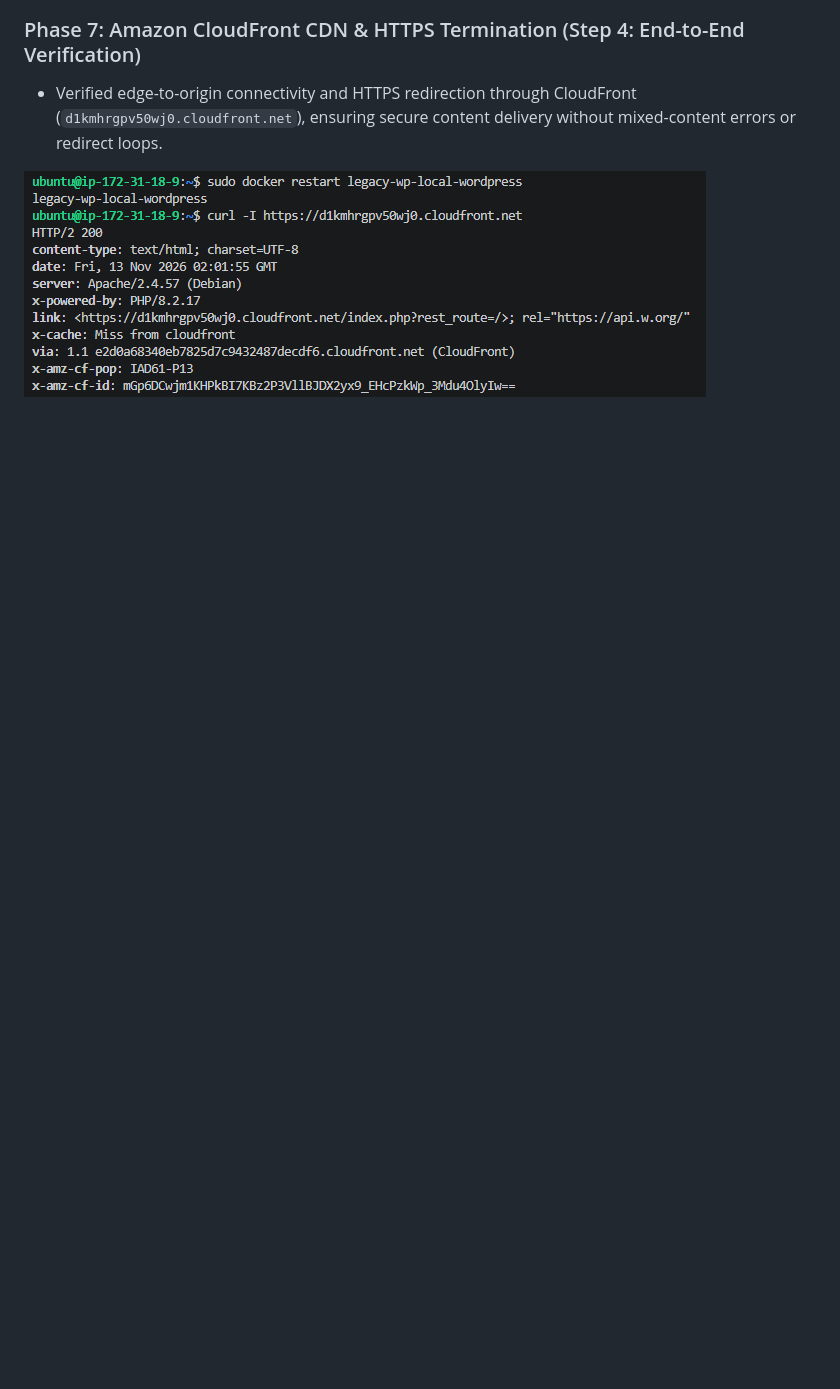
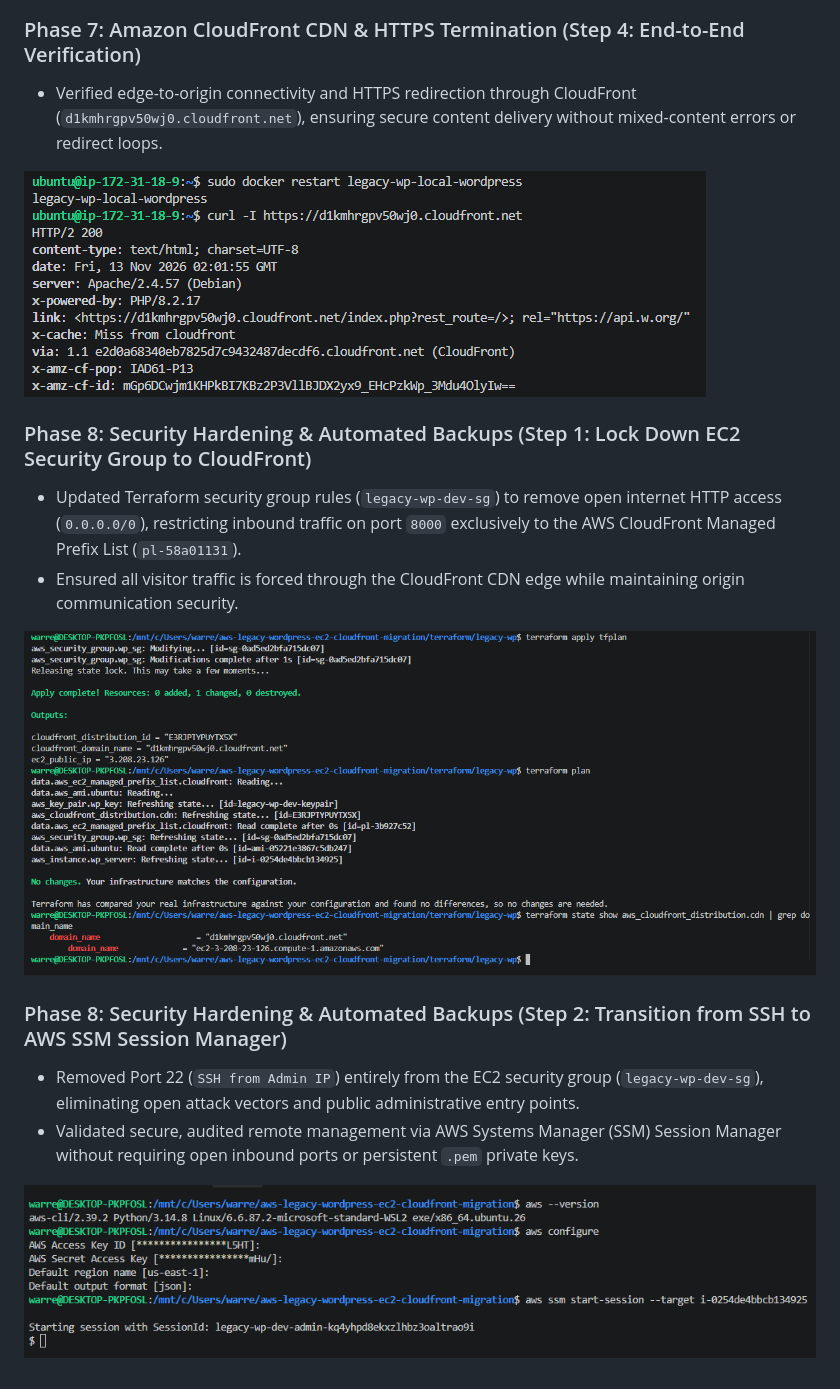
Before and after one commit to WJDVS/aws-legacy-wordpress-ec2-cloudfront-migration, a Markdown page: README.md, the part around the change. Rendered like a GitHub page; pictures changed too: docs/screenshots/08-security-group-lockdown.png (added), docs/screenshots/08-ssm-session-connection.png (added); blank space fills up the shorter version.

```diff
--- a/README.md
+++ b/README.md
@@ -148,3 +148,15 @@ All resources, components, and local configurations adhere strictly to the follo
 - Verified edge-to-origin connectivity and HTTPS redirection through CloudFront (`d1kmhrgpv50wj0.cloudfront.net`), ensuring secure content delivery without mixed-content errors or redirect loops.
 
 ![Phase 7 CloudFront Verification](docs/screenshots/07-cloudfront-verification.png)
+
+### Phase 8: Security Hardening & Automated Backups (Step 1: Lock Down EC2 Security Group to CloudFront)
+- Updated Terraform security group rules (`legacy-wp-dev-sg`) to remove open internet HTTP access (`0.0.0.0/0`), restricting inbound traffic on port `8000` exclusively to the AWS CloudFront Managed Prefix List (`pl-58a01131`).
+- Ensured all visitor traffic is forced through the CloudFront CDN edge while maintaining origin communication security.
+
+![Phase 8 Security Group Lockdown](docs/screenshots/08-security-group-lockdown.png)
+
+### Phase 8: Security Hardening & Automated Backups (Step 2: Transition from SSH to AWS SSM Session Manager)
+- Removed Port 22 (`SSH from Admin IP`) entirely from the EC2 security group (`legacy-wp-dev-sg`), eliminating open attack vectors and public administrative entry points.
+- Validated secure, audited remote management via AWS Systems Manager (SSM) Session Manager without requiring open inbound ports or persistent `.pem` private keys.
+
+![AWS SSM Session Manager Connection](docs/screenshots/08-ssm-session-connection.png)
```
Also changed, not shown: 9 other files.
